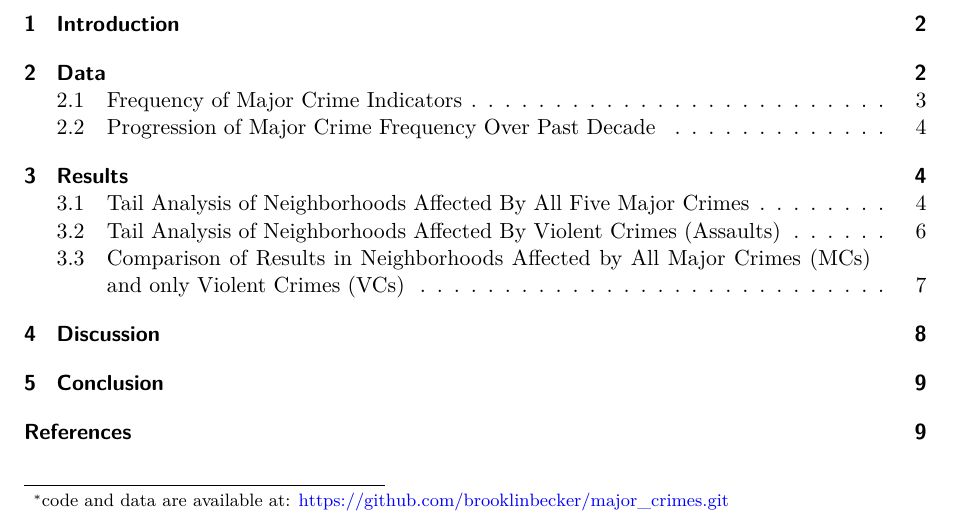
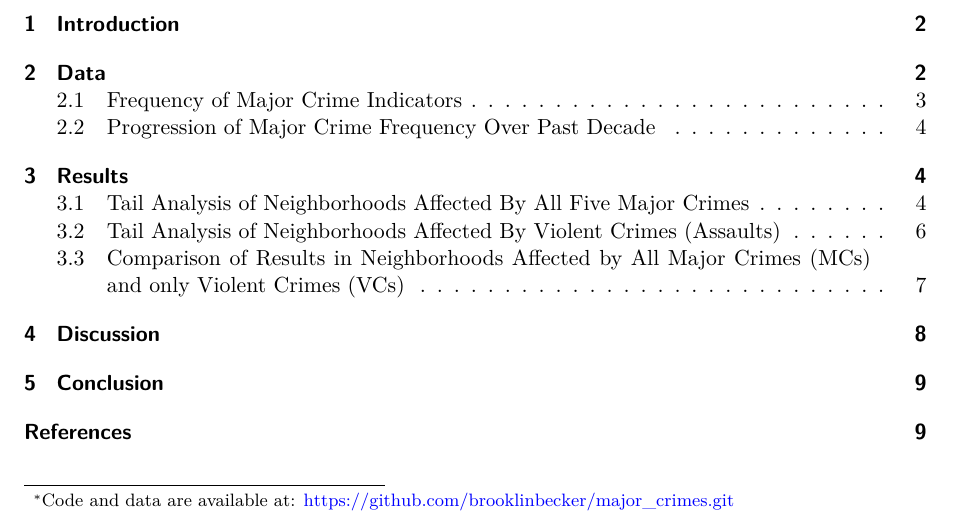
Before and after one commit to brooklinbecker/major_crimes, a Quarto document (outputs/paper/MajorCrime.qmd): part of page 1 of 10, cut so that both start at the same text. Rendered offline with R 4.5, knitr and Pandoc in place of Quarto, then LaTeX, with nearby package versions; some code elsewhere in the file could not run offline; column names are cleaned by a stand-in for the janitor package.

Commit message:
Update MajorCrime.qmd
Grammar correction

```diff
--- a/outputs/paper/MajorCrime.qmd
+++ b/outputs/paper/MajorCrime.qmd
@@ -4,7 +4,7 @@ author:
   - Brooklin Becker
 date: today
 date-format: long
-thanks: "code and data are available at: https://github.com/brooklinbecker/major_crimes.git"
+thanks: "Code and data are available at: https://github.com/brooklinbecker/major_crimes.git"
 abstract: "The dataset **Major Crime Indicators** from City of Toronto’s Open Data Portal was analyzed to uncover the Toronto Police Service’s material efficacy in reducing the frequency of major crimes in high-risk Toronto neighborhoods over the ten year period from 2014 to 2023 inclusive. This analysis reveals that for neighborhoods in which their major crime rates are already the highest, there is little progression over the years in those neighborhoods' crime rates dropping comparatively to other neighborhoods. This lack of progression confirms the Toronto Police Service has not materially reduced the frequency of major crimes in high-risk neighbourhoods in this 10 year period. To frame potential causes, the Toronto Police Service's Operating Impact is analyzed and the complex interactions between socio-economic factors, policing, and major crime rates are considered."
 format: pdf
 toc: true
```
